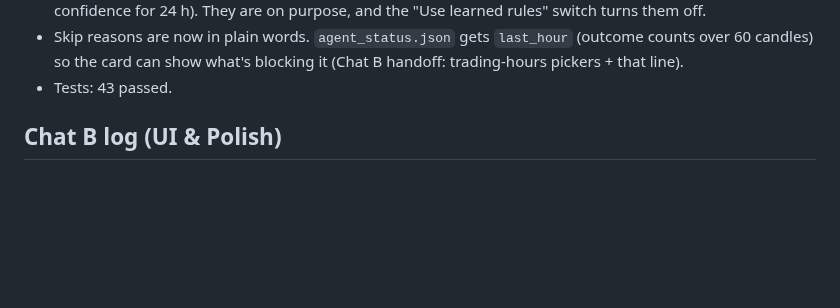
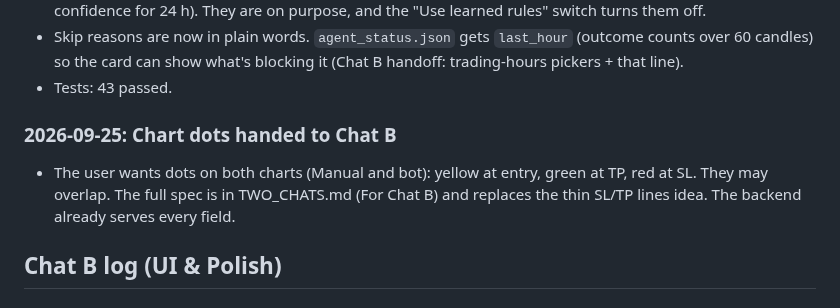
Before and after one commit to jokingtim24688/Trading-Bot, a Markdown page: Progress.md, the part around the change. GitHub-like rendering; blank space fills up the shorter version.

```diff
--- a/Progress.md
+++ b/Progress.md
@@ -797,6 +797,11 @@ Each chat writes only in its own section below, and adds new entries just above
   card can show what's blocking it (Chat B handoff: trading-hours pickers + that line).
 - Tests: 43 passed.
 
+### 2026-09-25: Chart dots handed to Chat B
+- The user wants dots on both charts (Manual and bot): yellow at entry, green at TP, red at SL. They may overlap. The
+  full spec is in TWO_CHATS.md (For Chat B) and replaces the thin SL/TP lines idea. The backend already serves every
+  field.
+
 <!-- Chat A: add new entries above this line -->
 
 ## Chat B log (UI & Polish)
```
Also changed, not shown: TWO_CHATS.md (+27 -1 lines).
